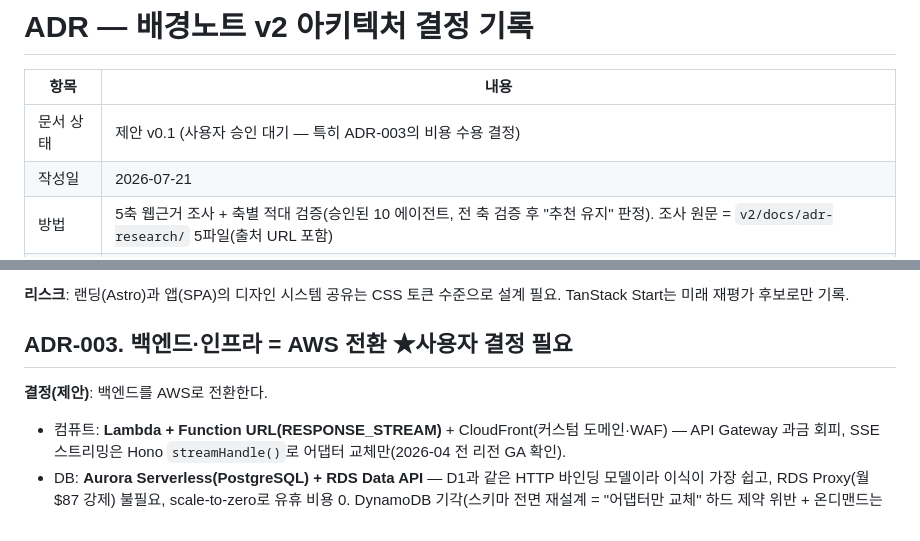
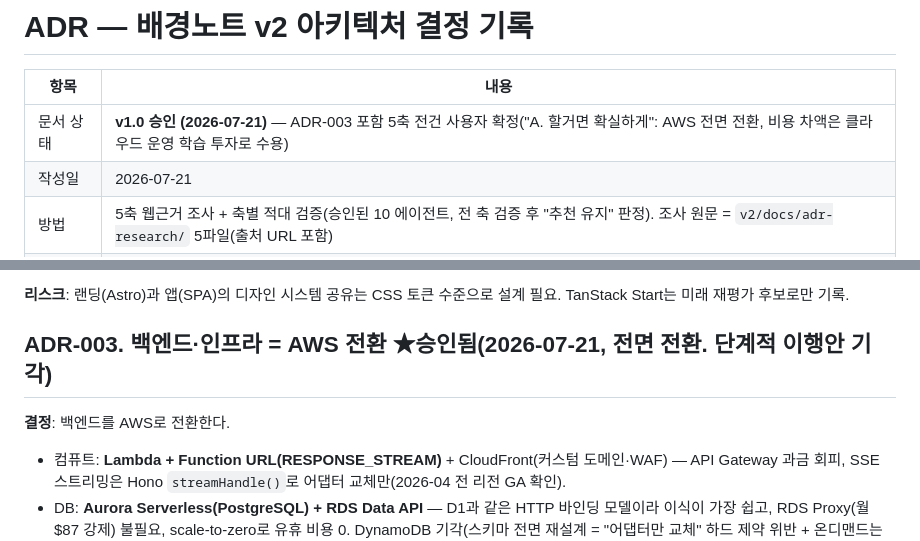
Before and after one commit to Gistone9516/Background-Vocabulary, a Markdown page: v2/docs/ADR-아키텍처결정.md, 2 parts joined by grey strips. GitHub-like rendering.

Commit message:
docs(v2): ADR v1.0 승인 — AWS 전면 전환 확정(5축 전건)
Co-Authored-By: Claude Fable 5 <noreply@anthropic.com>

```diff
--- a/v2/docs/ADR-아키텍처결정.md
+++ b/v2/docs/ADR-아키텍처결정.md
@@ -2,7 +2,7 @@
 
 | 항목 | 내용 |
 |---|---|
-| 문서 상태 | 제안 v0.1 (사용자 승인 대기 — 특히 ADR-003의 비용 수용 결정) |
+| 문서 상태 | **v1.0 승인 (2026-07-21)** — ADR-003 포함 5축 전건 사용자 확정("A. 할거면 확실하게": AWS 전면 전환, 비용 차액은 클라우드 운영 학습 투자로 수용) |
 | 작성일 | 2026-07-21 |
 | 방법 | 5축 웹근거 조사 + 축별 적대 검증(승인된 10 에이전트, 전 축 검증 후 "추천 유지" 판정). 조사 원문 = `v2/docs/adr-research/` 5파일(출처 URL 포함) |
 | 평가 기준 | SRS v1.0 요구사항 + ★특수 기준: 클라우드 운영(Cloud OP) 교육·포트폴리오 가치(사용자 커리어 목표, 2026-07-21) |
@@ -49,9 +49,9 @@
 
 **리스크**: 랜딩(Astro)과 앱(SPA)의 디자인 시스템 공유는 CSS 토큰 수준으로 설계 필요. TanStack Start는 미래 재평가 후보로만 기록.
 
-## ADR-003. 백엔드·인프라 = AWS 전환 ★사용자 결정 필요
+## ADR-003. 백엔드·인프라 = AWS 전환 ★승인됨(2026-07-21, 전면 전환. 단계적 이행안 기각)
 
-**결정(제안)**: 백엔드를 AWS로 전환한다.
+**결정**: 백엔드를 AWS로 전환한다.
 - 컴퓨트: **Lambda + Function URL(RESPONSE_STREAM)** + CloudFront(커스텀 도메인·WAF) — API Gateway 과금 회피, SSE 스트리밍은 Hono `streamHandle()`로 어댑터 교체만(2026-04 전 리전 GA 확인).
 - DB: **Aurora Serverless(PostgreSQL) + RDS Data API** — D1과 같은 HTTP 바인딩 모델이라 이식이 가장 쉽고, RDS Proxy(월 $87 강제) 불필요, scale-to-zero로 유휴 비용 0. DynamoDB 기각(스키마 전면 재설계 = "어댑터만 교체" 하드 제약 위반 + 온디맨드는 무료 티어 미적용).
 - 인증: **자체 JWT + Google OAuth 직결 유지**(v1 구조 그대로 Lambda로 포팅). Cognito는 요구사항(내부 user_id 정본)과 충돌해 정본 채택 기각 — 학습 목적 한정의 브로커 계층 옵션만 기록.
```
